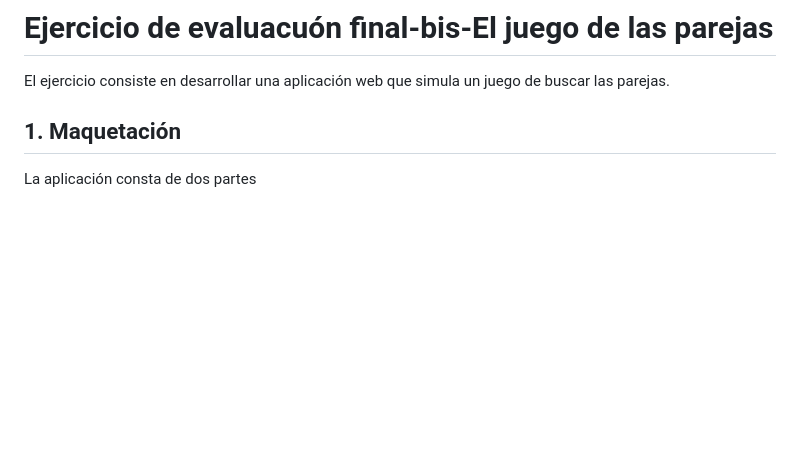
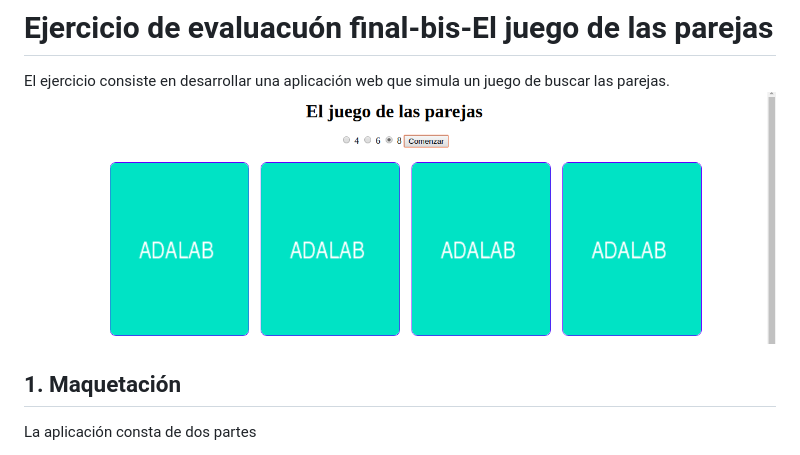
Before and after one commit to patriciaSR/m2-evaluacion-final-bis-patriciaSR, a Markdown page: README.md, the part around the change. Drawn GitHub-style; pictures changed too: _src/assets/images/captura.png (added); blank space fills up the shorter version.

```diff
--- a/README.md
+++ b/README.md
@@ -1,6 +1,7 @@
 # Ejercicio de evaluacuón final-bis-El juego de las parejas
 
 El ejercicio consiste en desarrollar una aplicación web que simula un juego de buscar las parejas.
+![El juego de las parejas](_src/assets/images/captura.png)
 
 ## 1. Maquetación
 La aplicación consta de dos partes
```
Also changed, not shown: 1 other file.
